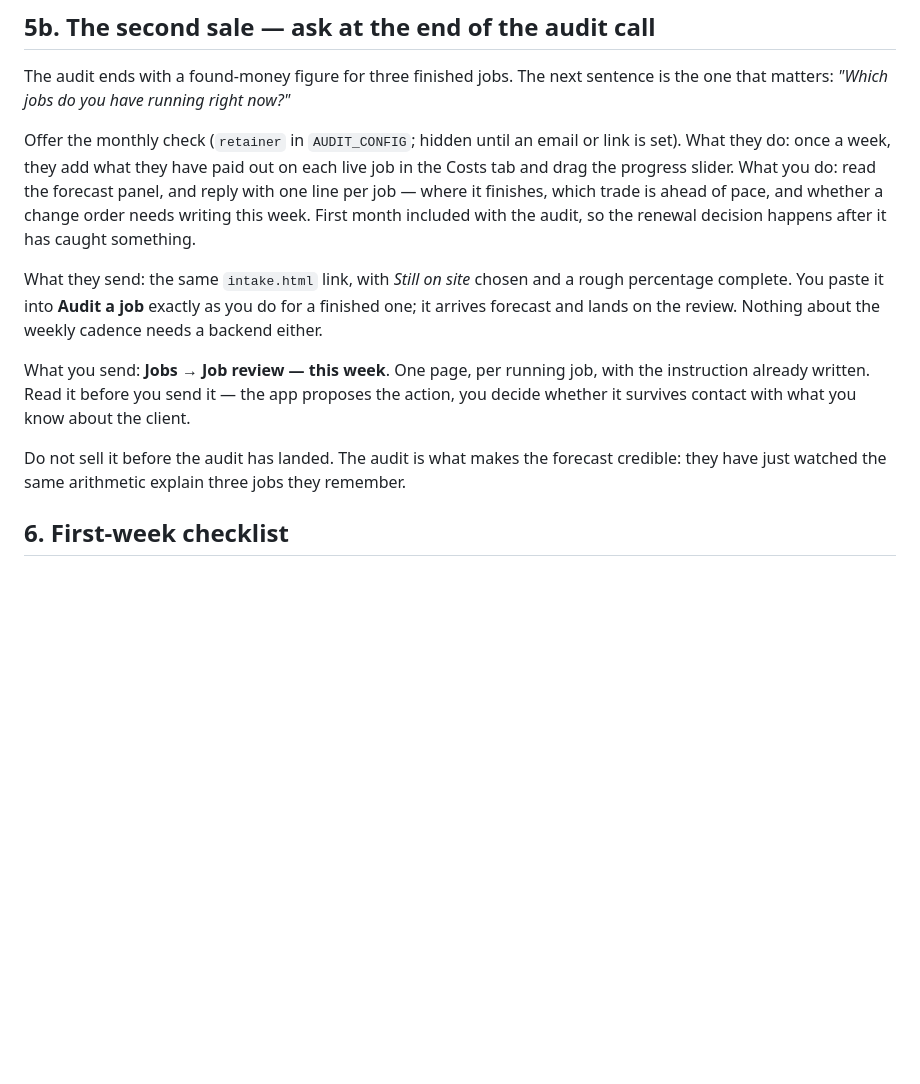
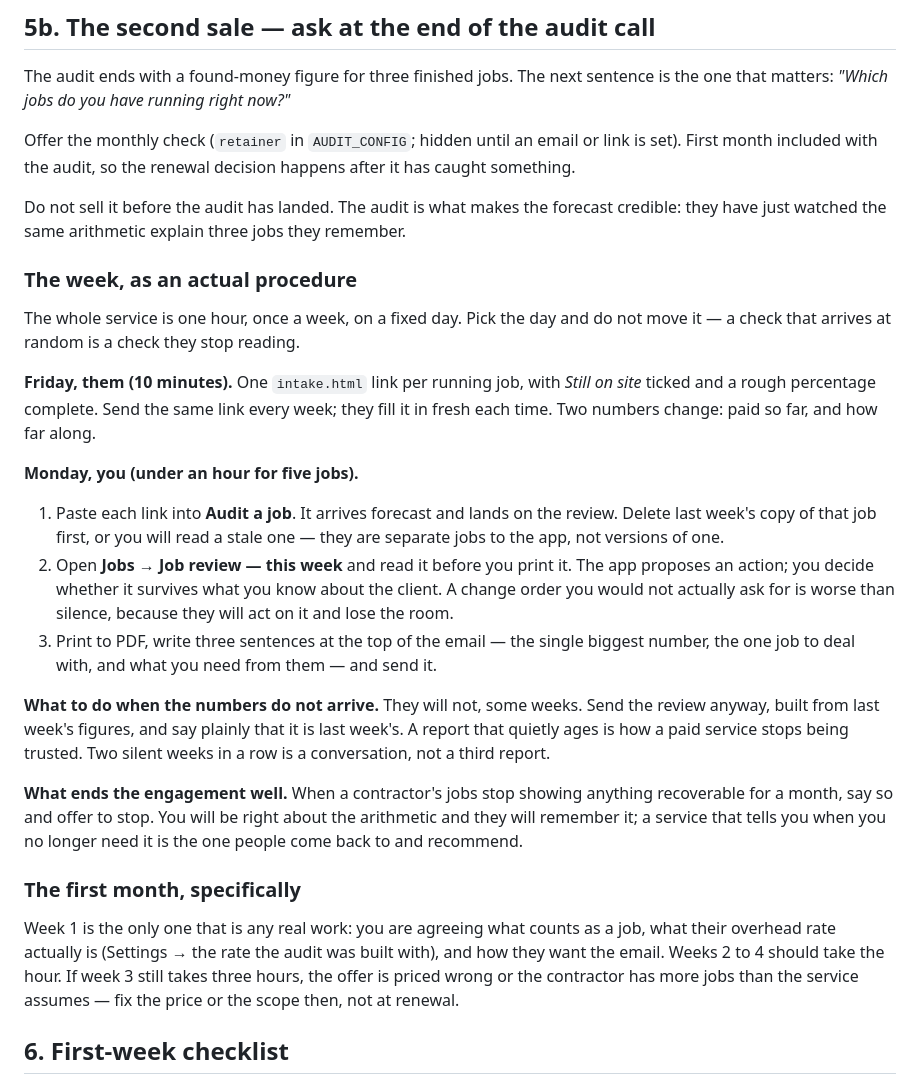
Before and after one commit to allenwangg/allen, a Markdown page: SELL.md, the part around the change. Drawn GitHub-style; blank space fills up the shorter version.

Commit message:
Write the weekly check as a procedure someone can actually run
The offer was sold and the deliverable built, but nothing said what the
hour consists of. This is the week: what the contractor sends on Friday,
the three steps you take on Monday, what to do when the numbers do not
arrive, and how to end the engagement well when the jobs stop showing
anything recoverable.

It also names the first month as the only expensive one, with a specific
check at week three: if it still takes three hours, the price or the scope
is wrong and that is the moment to fix it, not renewal.

Co-Authored-By: Claude Opus 5 <noreply@anthropic.com>
Claude-Session: https://claude.ai/code/session_01PNusfrjGnLns14pwA8QNfL

```diff
--- a/SELL.md
+++ b/SELL.md
@@ -131,26 +131,55 @@ free app. That order matters.
 The audit ends with a found-money figure for three finished jobs. The next sentence
 is the one that matters: *"Which jobs do you have running right now?"*
 
-Offer the monthly check (`retainer` in `AUDIT_CONFIG`; hidden until an email or link
-is set). What they do: once a week, they add what they have paid out on each live job
-in the Costs tab and drag the progress slider. What you do: read the forecast panel,
-and reply with one line per job — where it finishes, which trade is ahead of pace,
-and whether a change order needs writing this week. First month included with the
-audit, so the renewal decision happens after it has caught something.
-
-What they send: the same `intake.html` link, with *Still on site* chosen and a
-rough percentage complete. You paste it into **Audit a job** exactly as you do
-for a finished one; it arrives forecast and lands on the review. Nothing about
-the weekly cadence needs a backend either.
-
-What you send: **Jobs → Job review — this week**. One page, per running job,
-with the instruction already written. Read it before you send it — the app
-proposes the action, you decide whether it survives contact with what you know
-about the client.
+Offer the monthly check (`retainer` in `AUDIT_CONFIG`; hidden until an email or
+link is set). First month included with the audit, so the renewal decision
+happens after it has caught something.
 
 Do not sell it before the audit has landed. The audit is what makes the forecast
 credible: they have just watched the same arithmetic explain three jobs they
 remember.
+
+### The week, as an actual procedure
+
+The whole service is one hour, once a week, on a fixed day. Pick the day and do
+not move it — a check that arrives at random is a check they stop reading.
+
+**Friday, them (10 minutes).** One `intake.html` link per running job, with
+*Still on site* ticked and a rough percentage complete. Send the same link every
+week; they fill it in fresh each time. Two numbers change: paid so far, and how
+far along.
+
+**Monday, you (under an hour for five jobs).**
+
+1. Paste each link into **Audit a job**. It arrives forecast and lands on the
+   review. Delete last week's copy of that job first, or you will read a stale
+   one — they are separate jobs to the app, not versions of one.
+2. Open **Jobs → Job review — this week** and read it before you print it. The
+   app proposes an action; you decide whether it survives what you know about
+   the client. A change order you would not actually ask for is worse than
+   silence, because they will act on it and lose the room.
+3. Print to PDF, write three sentences at the top of the email — the single
+   biggest number, the one job to deal with, and what you need from them — and
+   send it.
+
+**What to do when the numbers do not arrive.** They will not, some weeks. Send
+the review anyway, built from last week's figures, and say plainly that it is
+last week's. A report that quietly ages is how a paid service stops being
+trusted. Two silent weeks in a row is a conversation, not a third report.
+
+**What ends the engagement well.** When a contractor's jobs stop showing
+anything recoverable for a month, say so and offer to stop. You will be right
+about the arithmetic and they will remember it; a service that tells you when
+you no longer need it is the one people come back to and recommend.
+
+### The first month, specifically
+
+Week 1 is the only one that is any real work: you are agreeing what counts as a
+job, what their overhead rate actually is (Settings → the rate the audit was
+built with), and how they want the email. Weeks 2 to 4 should take the hour.
+If week 3 still takes three hours, the offer is priced wrong or the contractor
+has more jobs than the service assumes — fix the price or the scope then,
+not at renewal.
 
 ## 6. First-week checklist
 
```
